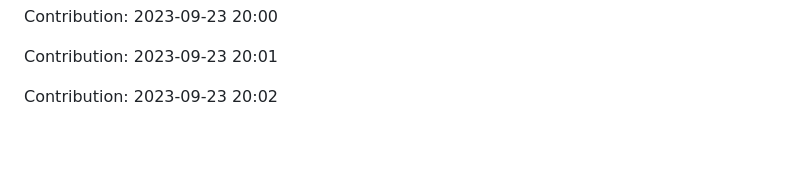
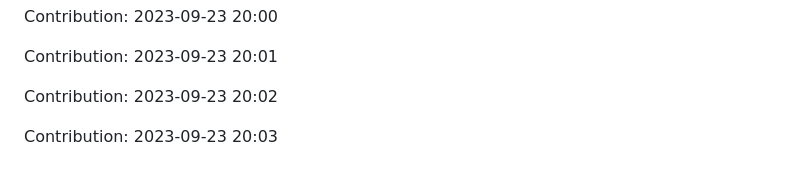
Before and after one commit to enbtram/BallDown-Game, a Markdown page: README.md, the part around the change. Rendered like a GitHub page; blank space fills up the shorter version.

Commit message:
"Contribution: 2023-09-23 20:03"

```diff
--- a/README.md
+++ b/README.md
@@ -477,3 +477,5 @@ Contribution: 2023-09-23 20:00
 Contribution: 2023-09-23 20:01
 
 Contribution: 2023-09-23 20:02
+
+Contribution: 2023-09-23 20:03
```
